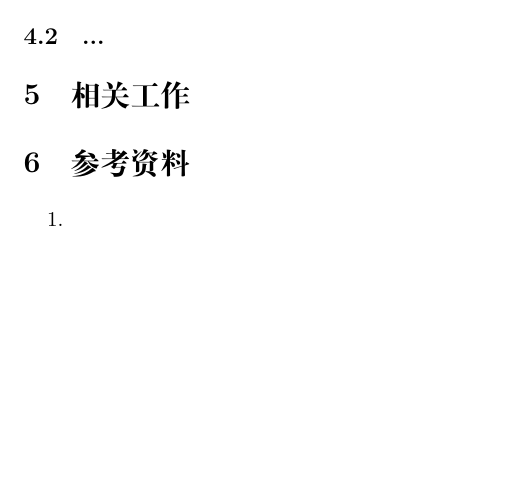
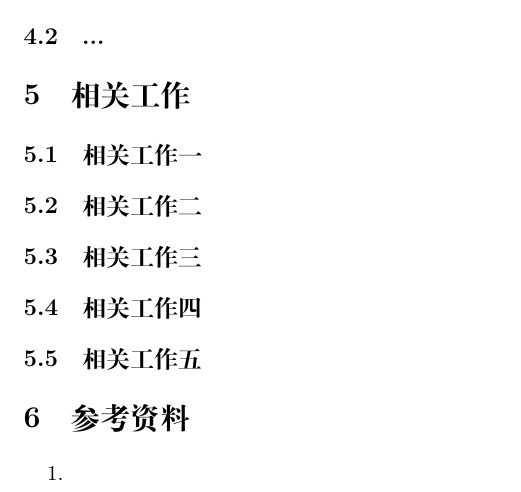
Before and after one commit to OSH-2023/x-Eris, a LaTeX document (reports/pre_research.tex): part of page 3 of 3, cut so that both start at the same text, the shorter picture padded with empty space. Compiled offline with XeLaTeX.

Commit message:
Update pre_research.tex

```diff
--- a/reports/pre_research.tex
+++ b/reports/pre_research.tex
@@ -90,7 +88,11 @@ FreeRTOS-Plus-FAT 文件系统的标准 API 与标准 C 库使用相同的 errno
 \subsection{嵌入式文件系统的必要性}
 \subsection{...}
 \section{相关工作}
-
+\subsection{相关工作一}
+\subsection{相关工作二}
+\subsection{相关工作三}
+\subsection{相关工作四}
+\subsection{相关工作五}
 
 \section{参考资料}
 \begin{enumerate}
```
Also changed, not shown: reports/pre_research.pdf, reports/pre_research.tex (2 more changed lines).
